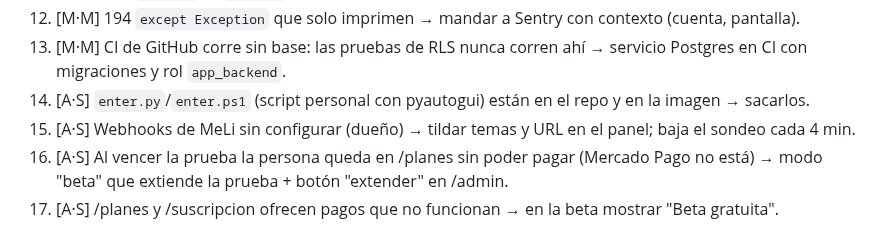
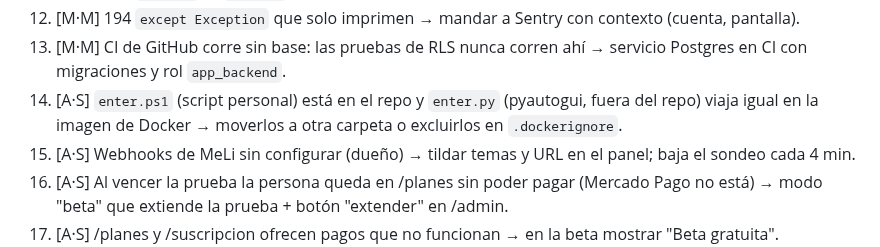
Before and after one commit to GestionCore/CoreCore, a Markdown page: PLAN_MEJORAS.md, the part around the change. Rendered like a GitHub page.

Commit message:
docs: plan de mejoras, ítem 14 corregido (enter.py no está en el repo)
Co-Authored-By: Claude Opus 5.5 <noreply@anthropic.com>

```diff
--- a/PLAN_MEJORAS.md
+++ b/PLAN_MEJORAS.md
@@ -20,7 +20,7 @@ sin `DATABASE_URL`, respaldos con datos de todos los usuarios que entraban en la
 11. [M·M] 286 `print()` → `logging` con cuenta y módulo; nivel configurable.
 12. [M·M] 194 `except Exception` que solo imprimen → mandar a Sentry con contexto (cuenta, pantalla).
 13. [M·M] CI de GitHub corre sin base: las pruebas de RLS nunca corren ahí → servicio Postgres en CI con migraciones y rol `app_backend`.
-14. [A·S] `enter.py`/`enter.ps1` (script personal con pyautogui) están en el repo y en la imagen → sacarlos.
+14. [A·S] `enter.ps1` (script personal) está en el repo y `enter.py` (pyautogui, fuera del repo) viaja igual en la imagen de Docker → moverlos a otra carpeta o excluirlos en `.dockerignore`.
 15. [A·S] Webhooks de MeLi sin configurar (dueño) → tildar temas y URL en el panel; baja el sondeo cada 4 min.
 16. [A·S] Al vencer la prueba la persona queda en /planes sin poder pagar (Mercado Pago no está) → modo "beta" que extiende la prueba + botón "extender" en /admin.
 17. [A·S] /planes y /suscripcion ofrecen pagos que no funcionan → en la beta mostrar "Beta gratuita".
```
